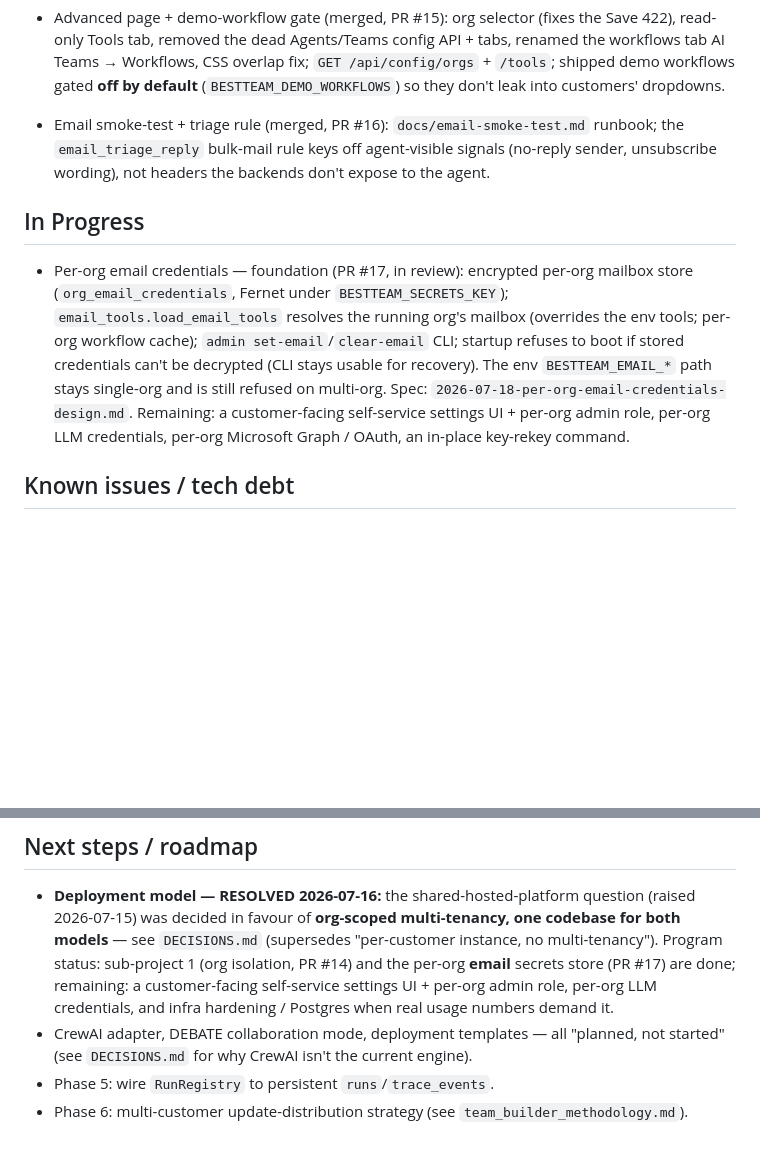
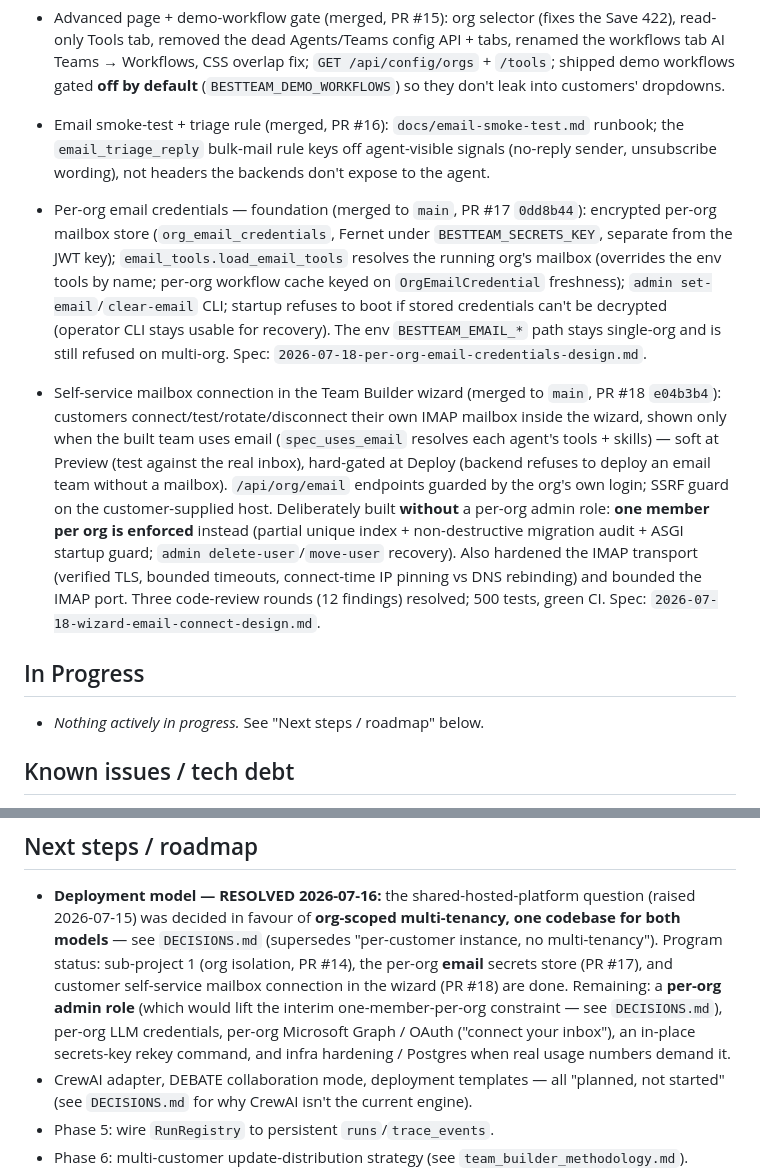
Before and after one commit to GavinLai2023/bestteam, a Markdown page: docs/STATUS.md, 2 parts joined by grey strips. GitHub-like rendering; blank space fills up the shorter version.

Commit message:
docs(status): record PR #17 + #18 done; self-service mailbox connection shipped (#19)
Move per-org email foundation (PR #17) and wizard self-service mailbox
connection (PR #18) to Done; clear In Progress; update the multi-tenancy
roadmap (per-org admin role, LLM creds, Graph/OAuth, key rekey remain).

Co-authored-by: Claude Opus 4.8 <noreply@anthropic.com>

```diff
--- a/docs/STATUS.md
+++ b/docs/STATUS.md
@@ -117,18 +117,33 @@
   signals (no-reply sender, unsubscribe wording), not headers the backends
   don't expose to the agent.
 
+- Per-org email credentials — foundation (merged to `main`, PR #17 `0dd8b44`):
+  encrypted per-org mailbox store (`org_email_credentials`, Fernet under
+  `BESTTEAM_SECRETS_KEY`, separate from the JWT key); `email_tools.load_email_tools`
+  resolves the running org's mailbox (overrides the env tools by name; per-org
+  workflow cache keyed on `OrgEmailCredential` freshness); `admin
+  set-email`/`clear-email` CLI; startup refuses to boot if stored credentials
+  can't be decrypted (operator CLI stays usable for recovery). The env
+  `BESTTEAM_EMAIL_*` path stays single-org and is still refused on multi-org.
+  Spec: `2026-07-18-per-org-email-credentials-design.md`.
+
+- Self-service mailbox connection in the Team Builder wizard (merged to `main`,
+  PR #18 `e04b3b4`): customers connect/test/rotate/disconnect their own IMAP
+  mailbox inside the wizard, shown only when the built team uses email
+  (`spec_uses_email` resolves each agent's tools + skills) — soft at Preview
+  (test against the real inbox), hard-gated at Deploy (backend refuses to deploy
+  an email team without a mailbox). `/api/org/email` endpoints guarded by the
+  org's own login; SSRF guard on the customer-supplied host. Deliberately built
+  **without** a per-org admin role: **one member per org is enforced** instead
+  (partial unique index + non-destructive migration audit + ASGI startup guard;
+  `admin delete-user`/`move-user` recovery). Also hardened the IMAP transport
+  (verified TLS, bounded timeouts, connect-time IP pinning vs DNS rebinding) and
+  bounded the IMAP port. Three code-review rounds (12 findings) resolved; 500
+  tests, green CI. Spec: `2026-07-18-wizard-email-connect-design.md`.
+
 ## In Progress
 
-- Per-org email credentials — foundation (PR #17, in review): encrypted
-  per-org mailbox store (`org_email_credentials`, Fernet under
-  `BESTTEAM_SECRETS_KEY`); `email_tools.load_email_tools` resolves the running
-  org's mailbox (overrides the env tools; per-org workflow cache);
-  `admin set-email`/`clear-email` CLI; startup refuses to boot if stored
-  credentials can't be decrypted (CLI stays usable for recovery). The env
-  `BESTTEAM_EMAIL_*` path stays single-org and is still refused on multi-org.
-  Spec: `2026-07-18-per-org-email-credentials-design.md`. Remaining: a
-  customer-facing self-service settings UI + per-org admin role, per-org LLM
-  credentials, per-org Microsoft Graph / OAuth, an in-place key-rekey command.
+- _Nothing actively in progress._ See "Next steps / roadmap" below.
 
 ## Known issues / tech debt
 
@@ -159,10 +174,13 @@
   question (raised 2026-07-15) was decided in favour of **org-scoped
   multi-tenancy, one codebase for both models** — see `DECISIONS.md`
   (supersedes "per-customer instance, no multi-tenancy"). Program status:
-  sub-project 1 (org isolation, PR #14) and the per-org **email** secrets
-  store (PR #17) are done; remaining: a customer-facing self-service settings
-  UI + per-org admin role, per-org LLM credentials, and infra hardening /
-  Postgres when real usage numbers demand it.
+  sub-project 1 (org isolation, PR #14), the per-org **email** secrets store
+  (PR #17), and customer self-service mailbox connection in the wizard
+  (PR #18) are done. Remaining: a **per-org admin role** (which would lift the
+  interim one-member-per-org constraint — see `DECISIONS.md`), per-org LLM
+  credentials, per-org Microsoft Graph / OAuth ("connect your inbox"), an
+  in-place secrets-key rekey command, and infra hardening / Postgres when real
+  usage numbers demand it.
 - CrewAI adapter, DEBATE collaboration mode, deployment templates — all
   "planned, not started" (see `DECISIONS.md` for why CrewAI isn't the
   current engine).
```
